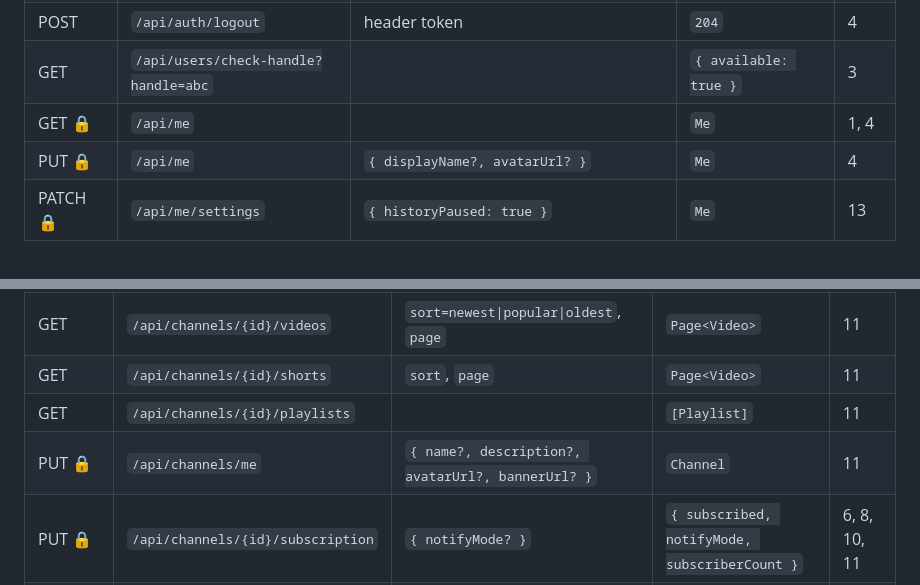
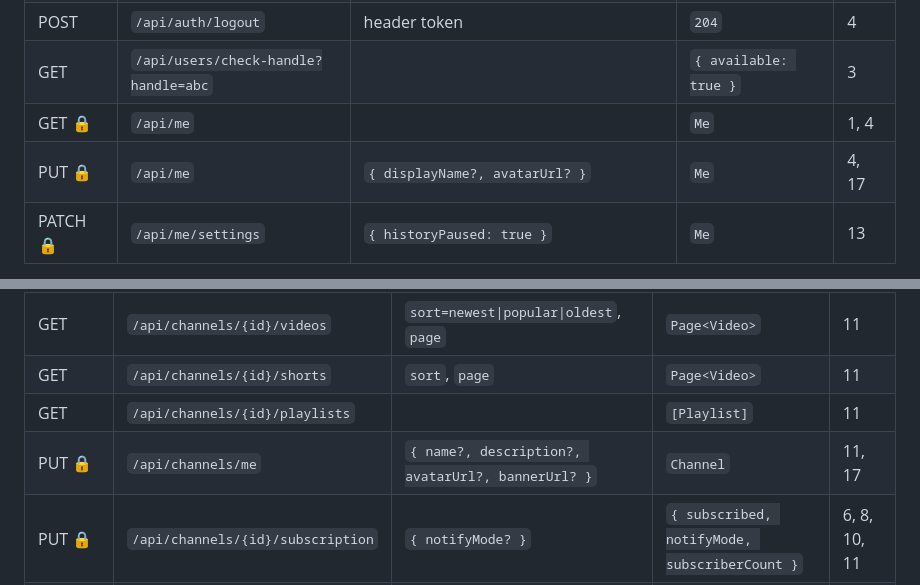
Before and after one commit to titixixi19/Vtube-PRM392-Group2, a Markdown page: docs/API.md, 2 parts joined by grey strips. Drawn GitHub-style.

```diff
--- a/docs/API.md
+++ b/docs/API.md
@@ -77,7 +77,7 @@ Tài khoản mẫu: `demo@vtube.vn` / `123456`. Các kênh khác: `vtech@vtube.v
 | POST | `/api/auth/logout` | header token | `204` | 4 |
 | GET | `/api/users/check-handle?handle=abc` | | `{ available: true }` | 3 |
 | GET 🔒 | `/api/me` | | `Me` | 1, 4 |
-| PUT 🔒 | `/api/me` | `{ displayName?, avatarUrl? }` | `Me` | 4 |
+| PUT 🔒 | `/api/me` | `{ displayName?, avatarUrl? }` | `Me` | 4, 17 |
 | PATCH 🔒 | `/api/me/settings` | `{ historyPaused: true }` | `Me` | 13 |
 
 **Me**: `{ id, email, displayName, avatarUrl, historyPaused, createdAt, channel: ChannelBrief }`
@@ -141,7 +141,7 @@ Quy tắc:
 | GET | `/api/channels/{id}/videos` | `sort=newest\|popular\|oldest`, `page` | `Page<Video>` | 11 |
 | GET | `/api/channels/{id}/shorts` | `sort`, `page` | `Page<Video>` | 11 |
 | GET | `/api/channels/{id}/playlists` | | `[Playlist]` | 11 |
-| PUT 🔒 | `/api/channels/me` | `{ name?, description?, avatarUrl?, bannerUrl? }` | `Channel` | 11 |
+| PUT 🔒 | `/api/channels/me` | `{ name?, description?, avatarUrl?, bannerUrl? }` | `Channel` | 11, 17 |
 | PUT 🔒 | `/api/channels/{id}/subscription` | `{ notifyMode? }` | `{ subscribed, notifyMode, subscriberCount }` | 6, 8, 10, 11 |
 | DELETE 🔒 | `/api/channels/{id}/subscription` | | `{ subscribed: false, ... }` | 6, 11, 12 |
 | GET 🔒 | `/api/me/subscriptions` | `sort=recent\|az\|relevance` | `[{ channel, notifyMode, hasNew, lastUploadAt }]` | 12 |
```
Also changed, not shown: docs/DAC-TA-MAN-HINH.md (+1 -1 lines), docs/tasks/NGUOI-1.md (+33 -1 lines).
